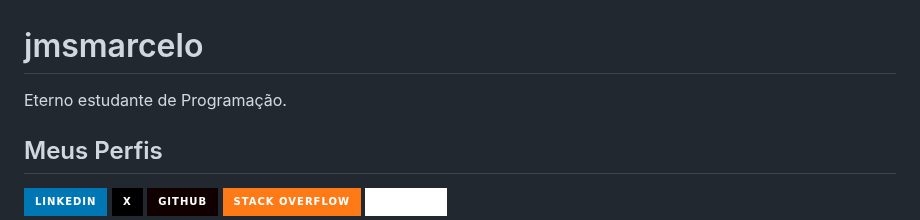
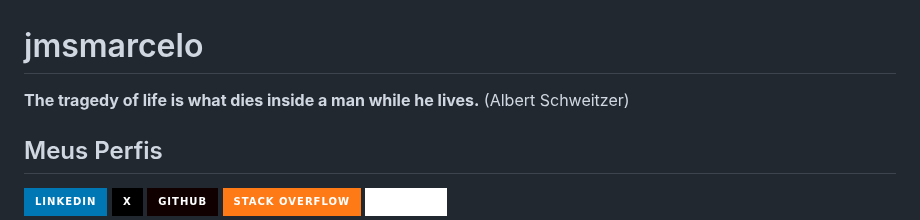
Before and after one commit to jmsmarcelo/jmsmarcelo, a Markdown page: README.md, the part around the change. GitHub-like rendering; badges without logos.

```diff
--- a/README.md
+++ b/README.md
@@ -1,5 +1,5 @@
 # jmsmarcelo
-Eterno estudante de Programação.
+**The tragedy of life is what dies inside a man while he lives.** (Albert Schweitzer)
 
 ## Meus Perfis
 [![LinkedIn](https://img.shields.io/badge/LinkedIn-0077B5?style=for-the-badge&logo=linkedin&logoColor=white)](https://www.linkedin.com/in/JMSsMarcelo/)
```
